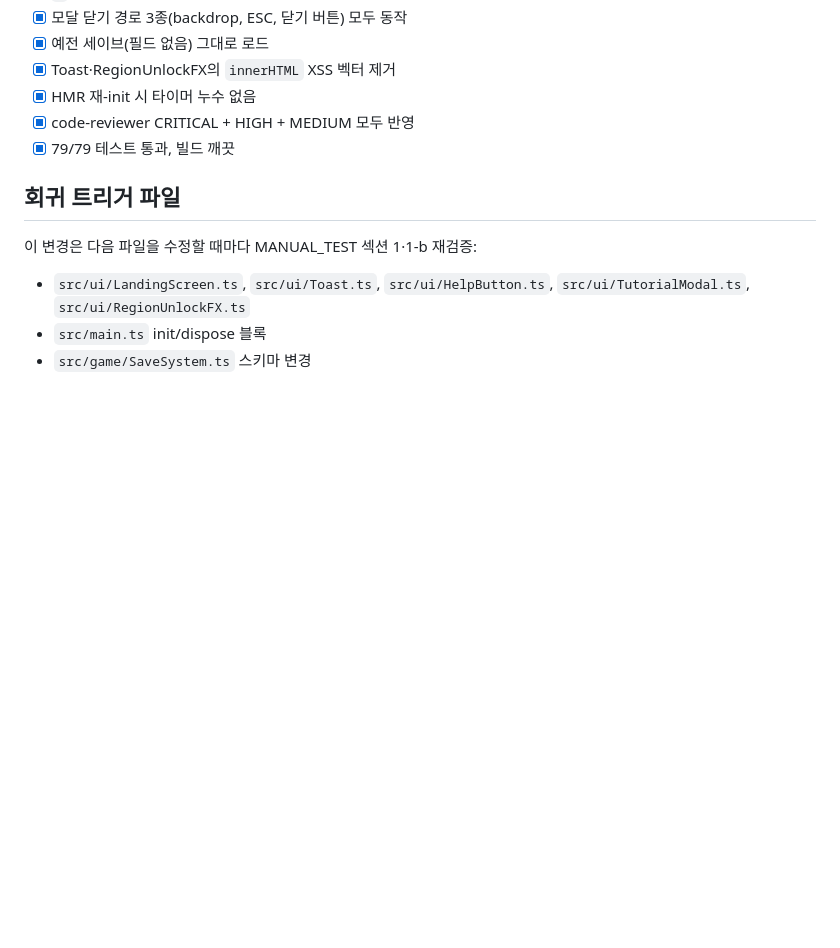
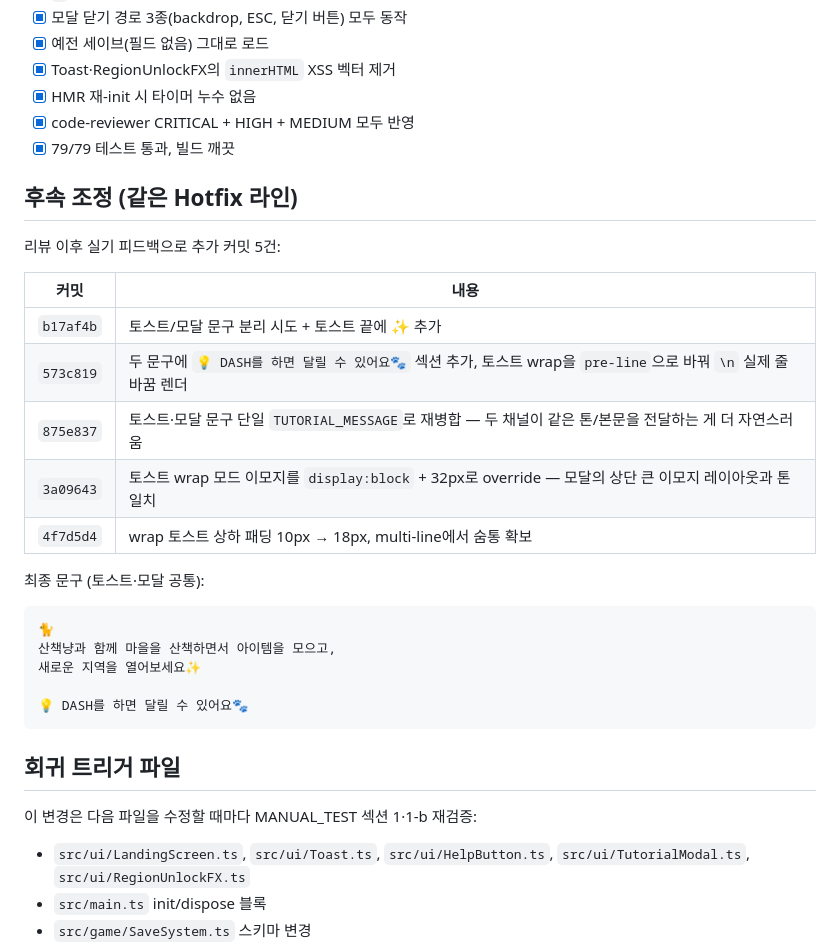
Before and after one commit to 3uxeca/walk-nyang, a Markdown page: docs/reviews/wave1.5-hotfix-ux-polish.md, the part around the change. Rendered like a GitHub page; blank space fills up the shorter version.

Commit message:
docs(wave1.5): UX Polish 후속 조정 내역 리뷰 문서 + 체크리스트 반영
- review 문서에 5개 follow-up 커밋 요약 테이블 + 최종 문구 블록
- MANUAL_TEST 섹션 1-b를 현재 block 이모지 / pre-line / 상하 18px 패딩 상태로 갱신

Co-Authored-By: Claude Opus 4.7 (1M context) <noreply@anthropic.com>

````diff
--- a/docs/reviews/wave1.5-hotfix-ux-polish.md
+++ b/docs/reviews/wave1.5-hotfix-ux-polish.md
@@ -71,6 +71,27 @@
 - [x] code-reviewer CRITICAL + HIGH + MEDIUM 모두 반영
 - [x] 79/79 테스트 통과, 빌드 깨끗
 
+## 후속 조정 (같은 Hotfix 라인)
+
+리뷰 이후 실기 피드백으로 추가 커밋 5건:
+
+| 커밋 | 내용 |
+|------|------|
+| `b17af4b` | 토스트/모달 문구 분리 시도 + 토스트 끝에 ✨ 추가 |
+| `573c819` | 두 문구에 `💡 DASH를 하면 달릴 수 있어요🐾` 섹션 추가, 토스트 wrap을 `pre-line`으로 바꿔 `\n` 실제 줄바꿈 렌더 |
+| `875e837` | 토스트·모달 문구 단일 `TUTORIAL_MESSAGE`로 재병합 — 두 채널이 같은 톤/본문을 전달하는 게 더 자연스러움 |
+| `3a09643` | 토스트 wrap 모드 이모지를 `display:block` + 32px로 override — 모달의 상단 큰 이모지 레이아웃과 톤 일치 |
+| `4f7d5d4` | wrap 토스트 상하 패딩 10px → 18px, multi-line에서 숨통 확보 |
+
+최종 문구 (토스트·모달 공통):
+```
+🐈
+산책냥과 함께 마을을 산책하면서 아이템을 모으고,
+새로운 지역을 열어보세요✨
+
+💡 DASH를 하면 달릴 수 있어요🐾
+```
+
 ## 회귀 트리거 파일
 
 이 변경은 다음 파일을 수정할 때마다 MANUAL_TEST 섹션 1·1-b 재검증:
````
Also changed, not shown: docs/MANUAL_TEST.md (+4 -3 lines).
